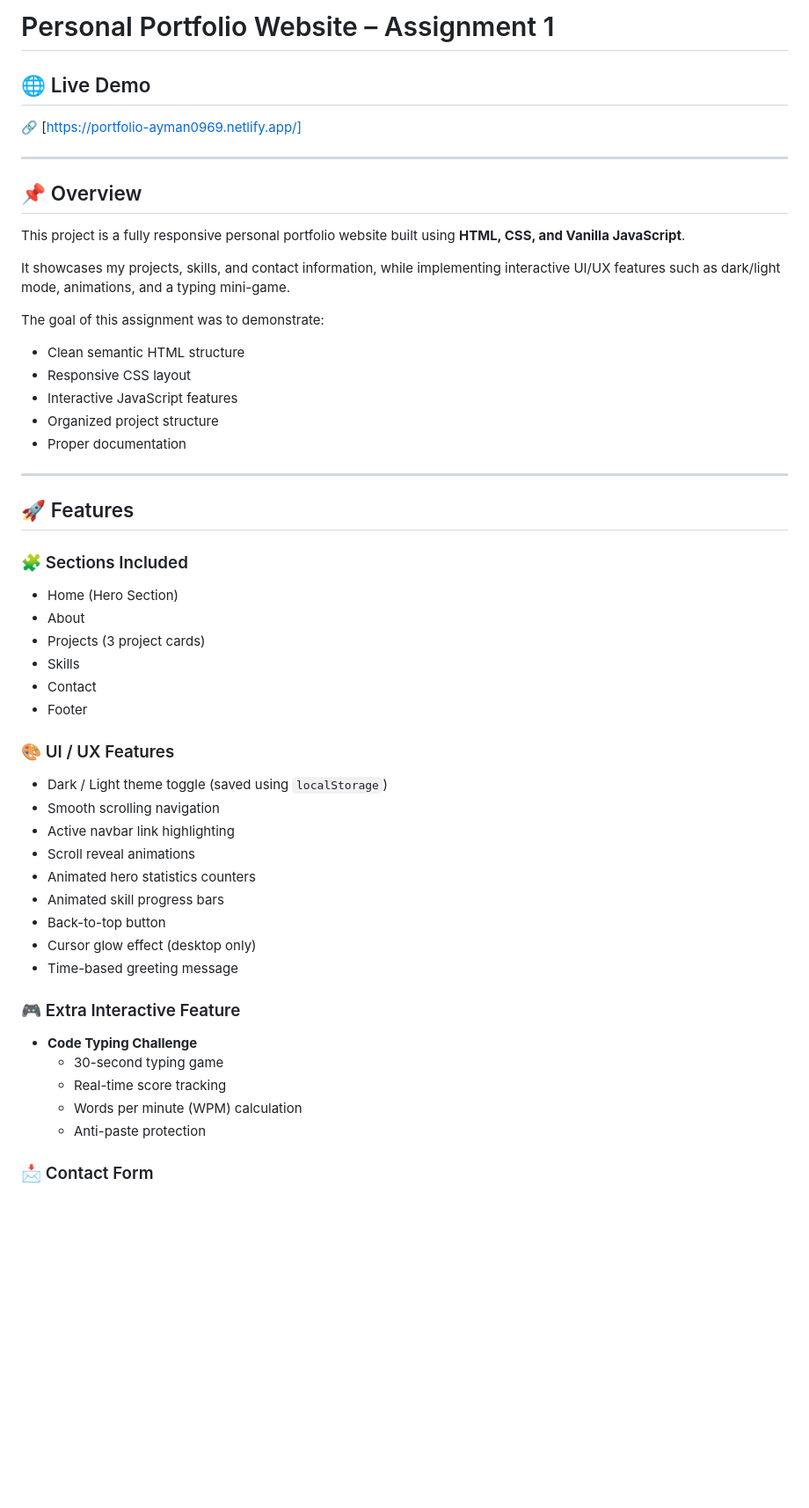
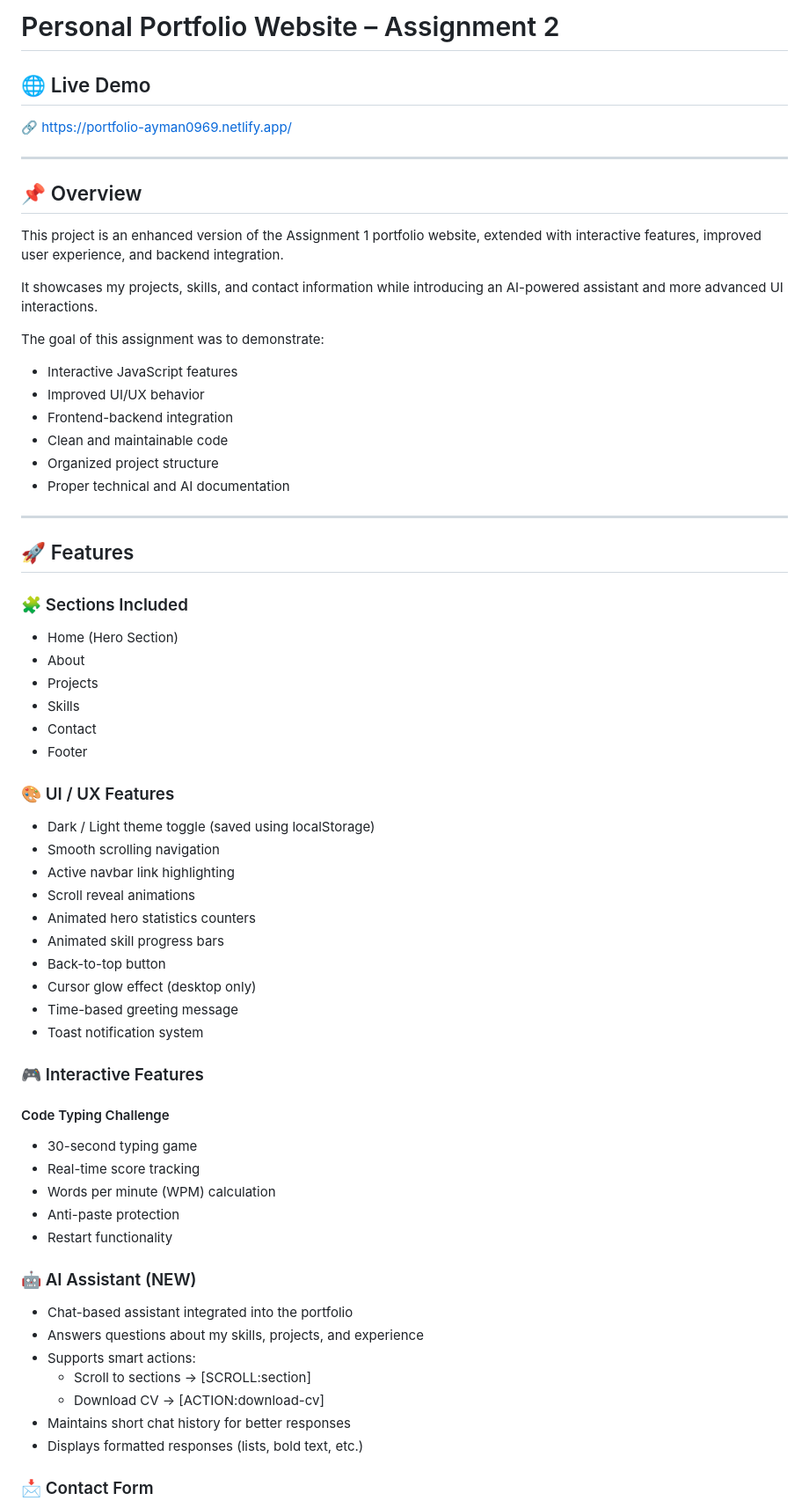
Before and after one commit to airqx/202270440-AymanMusalli-assignment4, a Markdown page: README.md, the part around one of its changes. Shown at 88% size. GitHub-like rendering; blank space fills up the shorter version.

```diff
--- a/README.md
+++ b/README.md
@@ -1,22 +1,23 @@
-# Personal Portfolio Website – Assignment 1
+# Personal Portfolio Website – Assignment 2
 
 ## 🌐 Live Demo
-🔗 [https://portfolio-ayman0969.netlify.app/]
+🔗 [https://portfolio-ayman0969.netlify.app/](https://portifolio-ayman1069.netlify.app/)
 
 ---
 
 ## 📌 Overview
 
-This project is a fully responsive personal portfolio website built using **HTML, CSS, and Vanilla JavaScript**.
+This project is an enhanced version of the Assignment 1 portfolio website, extended with interactive features, improved user experience, and backend integration.
 
-It showcases my projects, skills, and contact information, while implementing interactive UI/UX features such as dark/light mode, animations, and a typing mini-game.
+It showcases my projects, skills, and contact information while introducing an AI-powered assistant and more advanced UI interactions.
 
 The goal of this assignment was to demonstrate:
-- Clean semantic HTML structure
-- Responsive CSS layout
 - Interactive JavaScript features
+- Improved UI/UX behavior
+- Frontend-backend integration
+- Clean and maintainable code
 - Organized project structure
-- Proper documentation
+- Proper technical and AI documentation
 
 ---
 
@@ -25,13 +26,13 @@ The goal of this assignment was to demonstrate:
 ### 🧩 Sections Included
 - Home (Hero Section)
 - About
-- Projects (3 project cards)
+- Projects
 - Skills
 - Contact
 - Footer
 
 ### 🎨 UI / UX Features
-- Dark / Light theme toggle (saved using `localStorage`)
+- Dark / Light theme toggle (saved using localStorage)
 - Smooth scrolling navigation
 - Active navbar link highlighting
 - Scroll reveal animations
@@ -40,13 +41,26 @@ The goal of this assignment was to demonstrate:
 - Back-to-top button
 - Cursor glow effect (desktop only)
 - Time-based greeting message
+- Toast notification system
 
-### 🎮 Extra Interactive Feature
-- **Code Typing Challenge**
-  - 30-second typing game
-  - Real-time score tracking
-  - Words per minute (WPM) calculation
-  - Anti-paste protection
+### 🎮 Interactive Features
+
+#### Code Typing Challenge
+- 30-second typing game
+- Real-time score tracking
+- Words per minute (WPM) calculation
+- Anti-paste protection
+- Restart functionality
+
+### 🤖 AI Assistant (NEW)
+
+- Chat-based assistant integrated into the portfolio
+- Answers questions about my skills, projects, and experience
+- Supports smart actions:
+  - Scroll to sections → [SCROLL:section]
+  - Download CV → [ACTION:download-cv]
+- Maintains short chat history for better responses
+- Displays formatted responses (lists, bold text, etc.)
 
 ### 📩 Contact Form
 - Front-end validation
```
Also changed, not shown: other parts of README.md (+79 -71 lines).
